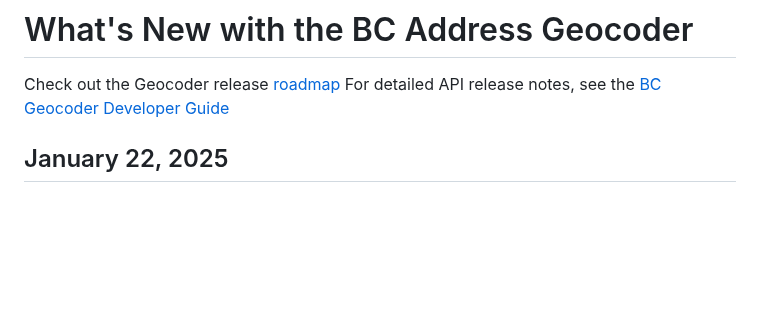
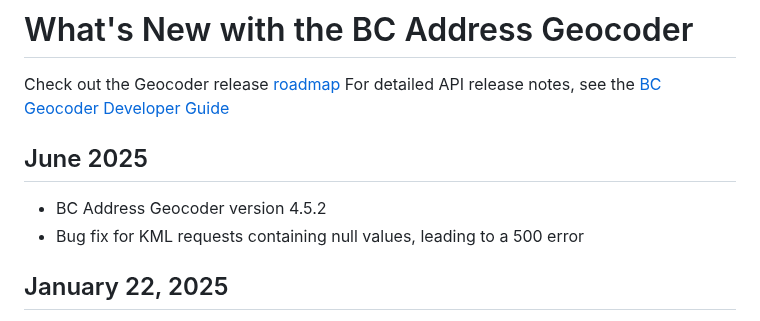
Before and after one commit to bcgov/ols-geocoder, a Markdown page: whats-new.md, the part around the change. Rendered like a GitHub page; blank space fills up the shorter version.

```diff
--- a/whats-new.md
+++ b/whats-new.md
@@ -2,6 +2,10 @@
 
 Check out the Geocoder release [roadmap](https://github.com/bcgov/ols-geocoder/blob/gh-pages/roadmap.md)
 For detailed API release notes, see the [BC Geocoder Developer Guide](https://github.com/bcgov/api-specs/blob/master/geocoder/geocoder-developer-guide.md)
+
+## June 2025
+- BC Address Geocoder version 4.5.2
+- Bug fix for KML requests containing null values, leading to a 500 error
 
 ## January 22, 2025
 - BC Address Geocoder version 4.5.1
```
